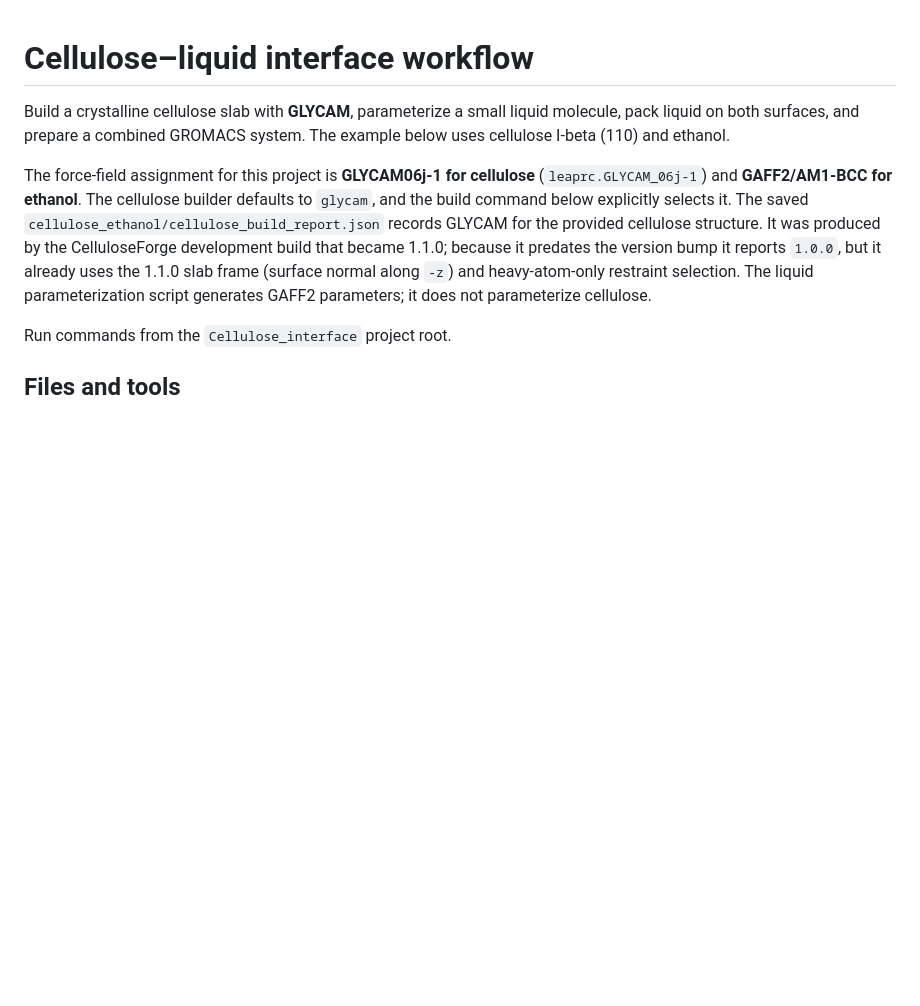
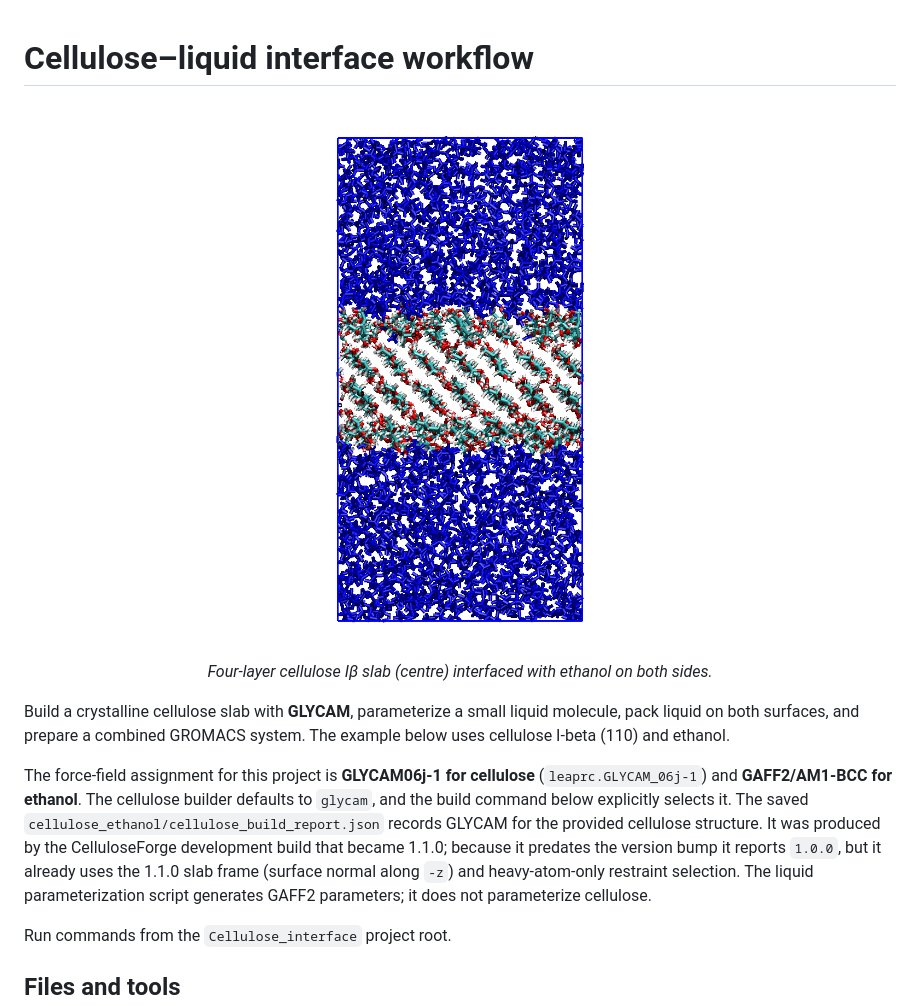
Before and after one commit to askforarun/Cellulose_interface, a Markdown page: README.md, the part around the change. Drawn GitHub-style; pictures changed too: cellulose_ethanol/vmdscene.png (added); blank space fills up the shorter version.

Commit message:
Display interface render in README

```diff
--- a/README.md
+++ b/README.md
@@ -1,4 +1,10 @@
 # Cellulose–liquid interface workflow
+
+<p align="center">
+  <img src="cellulose_ethanol/vmdscene.png" width="600" alt="Symmetric ethanol–cellulose–ethanol simulation box">
+  <br>
+  <em>Four-layer cellulose Iβ slab (centre) interfaced with ethanol on both sides.</em>
+</p>
 
 Build a crystalline cellulose slab with **GLYCAM**, parameterize a small liquid molecule, pack liquid on both surfaces, and prepare a combined GROMACS system. The example below uses cellulose I-beta (110) and ethanol.
 
```
